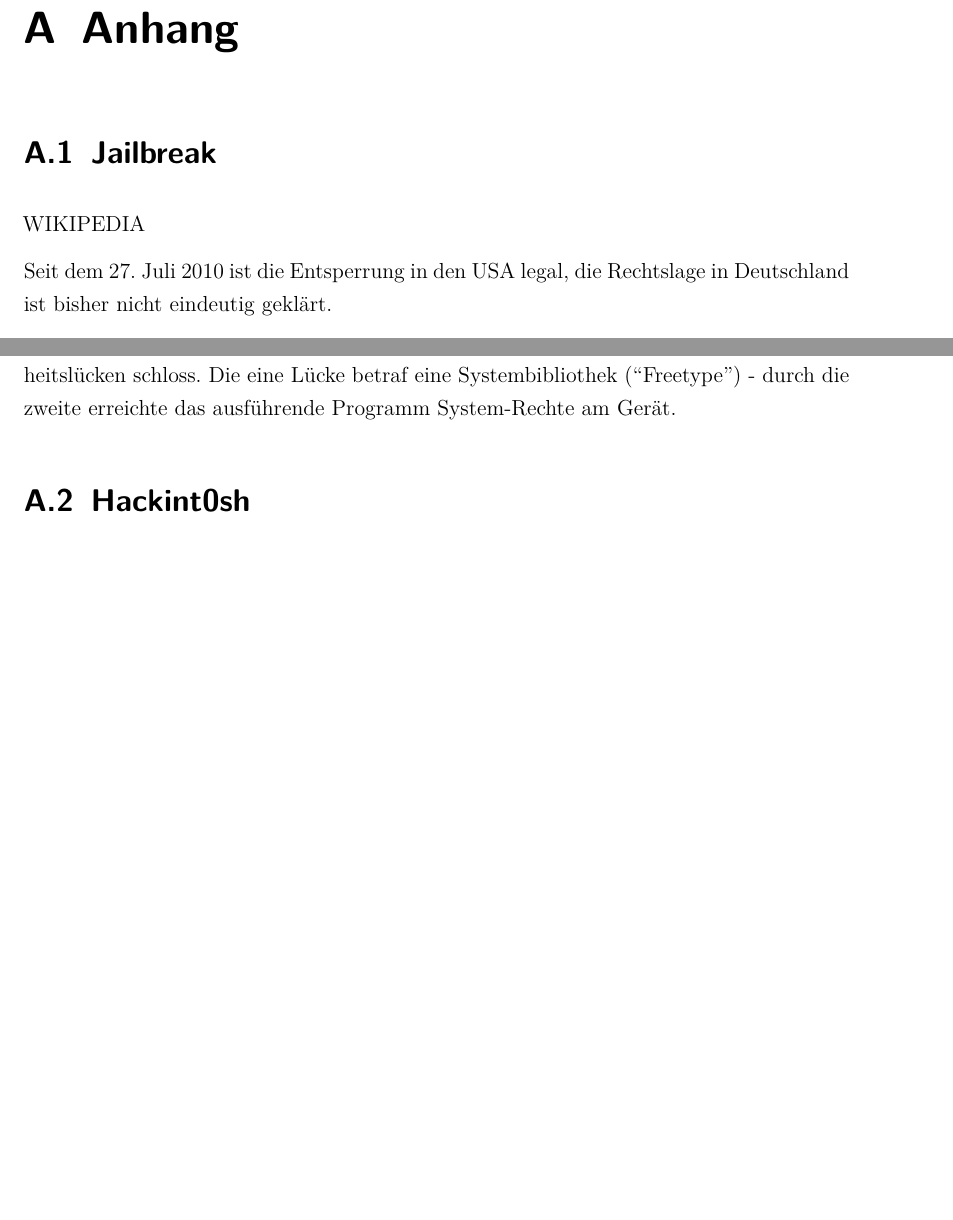
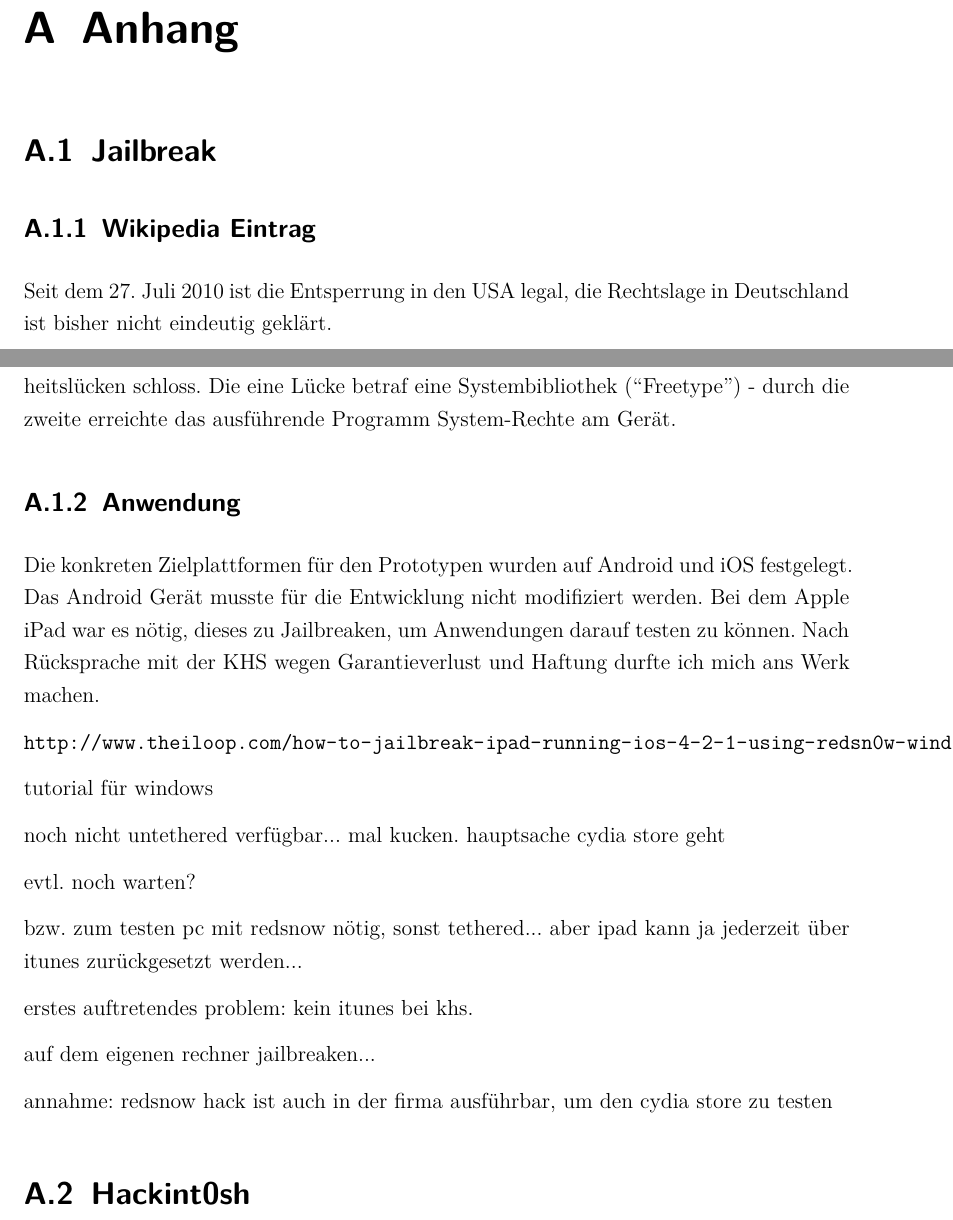
Before and after one commit to wooolfy/Diplomarbeit, a LaTeX thesis (Diplomarbeit.tex, which reads anhang.tex): two parts of pages 55 and 56 of 58, joined at a grey line, cut so that both start at the same text, the shorter picture padded with empty space. Compiled offline with pdfLaTeX; the source files are stored in an older character set and shown here as Unicode.

Commit message:
jailbreak im anhang angefangen. aufgehoert wegen fehlendem itunes

```diff
--- a/anhang.tex
+++ b/anhang.tex
@@ -21,7 +21,7 @@
 \section{Jailbreak}
 %TODO: ausfürhlichere Erklärung + Bilder
 
-WIKIPEDIA
+\subsection{Wikipedia Eintrag}
 
 Seit dem 27. Juli 2010 ist die Entsperrung in den USA legal, die Rechtslage in
 Deutschland ist bisher nicht eindeutig geklärt.
@@ -70,6 +70,32 @@ Sicherheitslücken schloss. Die eine Lücke betraf eine Systembibliothek
 (``Freetype'') - durch die zweite erreichte das ausführende Programm
 System-Rechte am Gerät.
 
+\subsection{Anwendung}
+
+Die konkreten Zielplattformen für den Prototypen wurden auf Android und iOS
+festgelegt. Das Android Gerät musste für die Entwicklung nicht modifiziert
+werden. Bei dem Apple iPad war es nötig, dieses zu Jailbreaken, um Anwendungen
+darauf testen zu können. Nach Rücksprache mit der KHS wegen Garantieverlust und
+Haftung durfte ich mich ans Werk machen.
+
+\url{http://www.theiloop.com/how-to-jailbreak-ipad-running-ios-4-2-1-using-redsn0w-windows/}
+
+tutorial für windows
+
+noch nicht untethered verfügbar... mal kucken. hauptsache cydia store geht
+
+evtl. noch warten?
+
+bzw. zum testen pc mit redsnow nötig, sonst tethered... aber ipad kann ja
+jederzeit über itunes zurückgesetzt werden...
+
+erstes auftretendes problem: kein itunes bei khs.
+
+auf dem eigenen rechner jailbreaken...
+
+annahme: redsnow hack ist auch in der firma ausführbar, um den cydia store zu
+testen
+
 \section{Hackint0sh}
 %TODO: ausfürhlichere Erklärung + Bilder
 
```
Also changed, not shown: Diplomarbeit.pdf.
